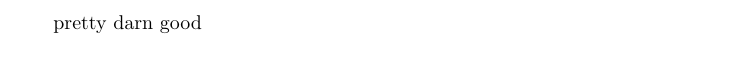
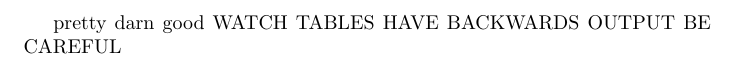
Before and after one commit to nj-rich/same-sex-migration, a LaTeX document (Drafting/test_drafting.tex): part of page 2 of 11, cut at the place of the change. Compiled offline with pdfLaTeX.

Commit message:
Updates from Overleaf

```diff
--- a/Drafting/test_drafting.tex
+++ b/Drafting/test_drafting.tex
@@ -14,7 +14,7 @@
 \end{center}
 \end{landscape}
 pretty darn good
-
+WATCH TABLES HAVE BACKWARDS OUTPUT BE CAREFUL
 \clearpage
 
 \input{outputs/summary_stats/overall_table}
```
